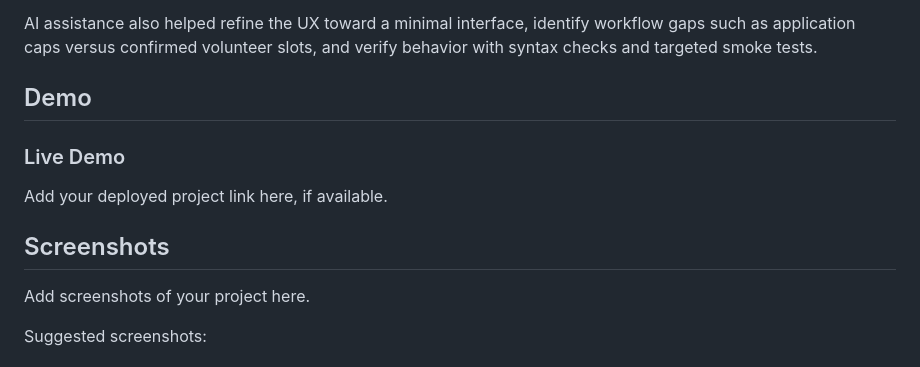
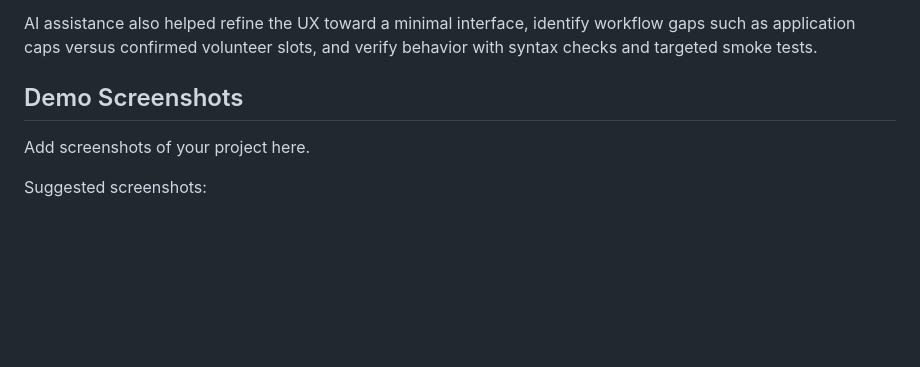
Before and after one commit to DeeprajR/micromatch, a Markdown page: README.md, the part around the change. Rendered like a GitHub page; blank space fills up the shorter version.

```diff
--- a/README.md
+++ b/README.md
@@ -38,14 +38,7 @@ Codex was used throughout the hackathon build to turn the idea into a working fu
 
 AI assistance also helped refine the UX toward a minimal interface, identify workflow gaps such as application caps versus confirmed volunteer slots, and verify behavior with syntax checks and targeted smoke tests.
 
-## Demo
-
-### Live Demo
-
-Add your deployed project link here, if available.
-
-
-## Screenshots
+## Demo Screenshots
 
 Add screenshots of your project here.
 
```
